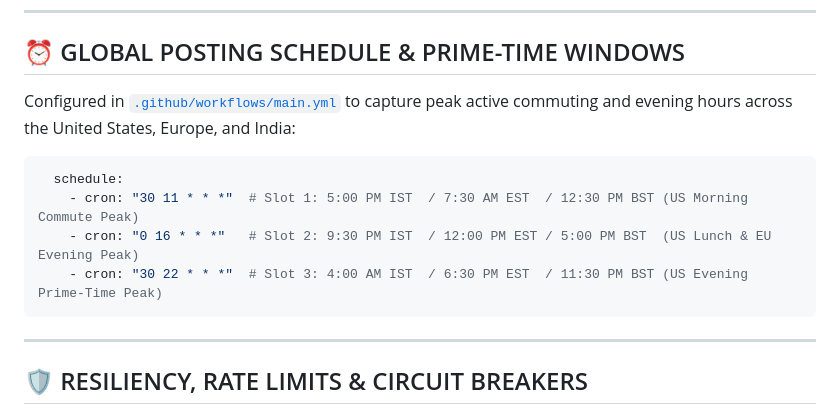
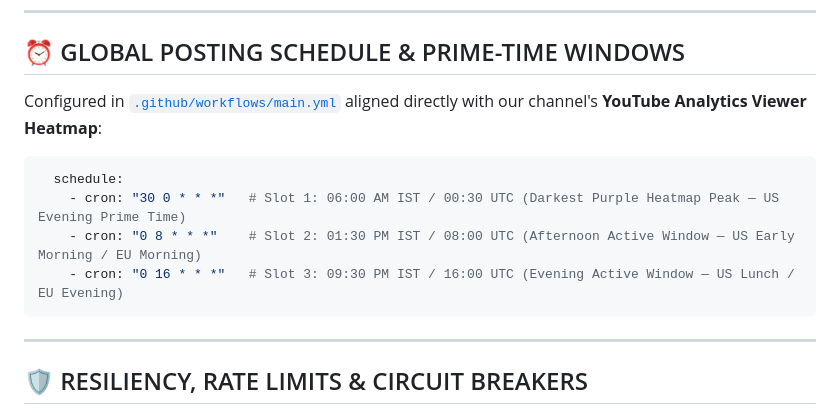
Before and after one commit to ravindrareddy17/ai-video-generator, a Markdown page: README.md, the part around the change. Drawn GitHub-style.

Commit message:
docs: update README schedule documentation to reflect viewer heatmap crons

````diff
--- a/README.md
+++ b/README.md
@@ -264,13 +264,13 @@ Every parameter of the video generation pipeline is scientifically tuned for You
 
 ## ⏰ GLOBAL POSTING SCHEDULE & PRIME-TIME WINDOWS
 
-Configured in [`.github/workflows/main.yml`](file:///.github/workflows/main.yml) to capture peak active commuting and evening hours across the United States, Europe, and India:
+Configured in [`.github/workflows/main.yml`](file:///.github/workflows/main.yml) aligned directly with our channel's **YouTube Analytics Viewer Heatmap**:
 
 ```yaml
   schedule:
-    - cron: "30 11 * * *"  # Slot 1: 5:00 PM IST  / 7:30 AM EST  / 12:30 PM BST (US Morning Commute Peak)
-    - cron: "0 16 * * *"   # Slot 2: 9:30 PM IST  / 12:00 PM EST / 5:00 PM BST  (US Lunch & EU Evening Peak)
-    - cron: "30 22 * * *"  # Slot 3: 4:00 AM IST  / 6:30 PM EST  / 11:30 PM BST (US Evening Prime-Time Peak)
+    - cron: "30 0 * * *"   # Slot 1: 06:00 AM IST / 00:30 UTC (Darkest Purple Heatmap Peak — US Evening Prime Time)
+    - cron: "0 8 * * *"    # Slot 2: 01:30 PM IST / 08:00 UTC (Afternoon Active Window — US Early Morning / EU Morning)
+    - cron: "0 16 * * *"   # Slot 3: 09:30 PM IST / 16:00 UTC (Evening Active Window — US Lunch / EU Evening)
 ```
 
 ---
````
